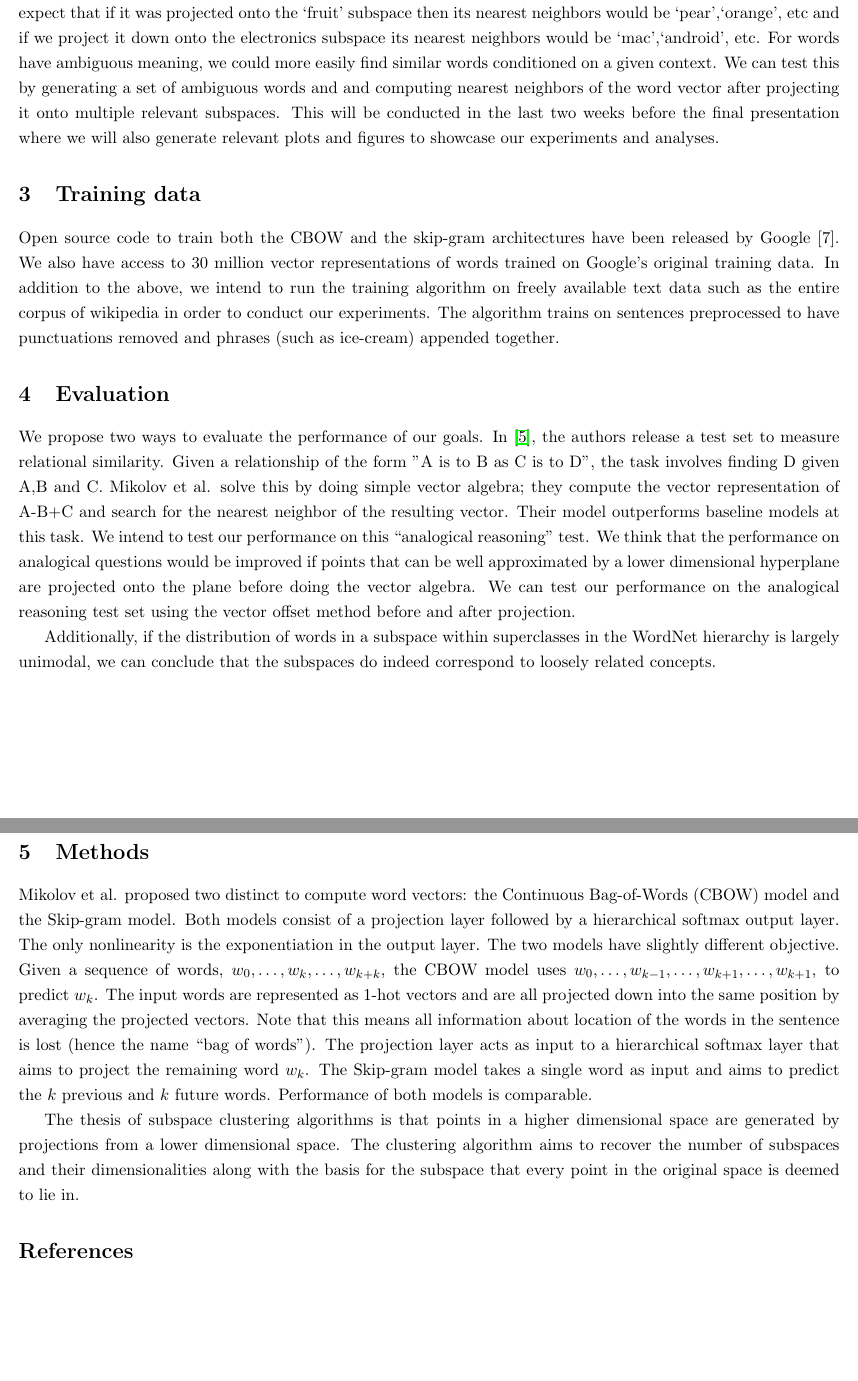
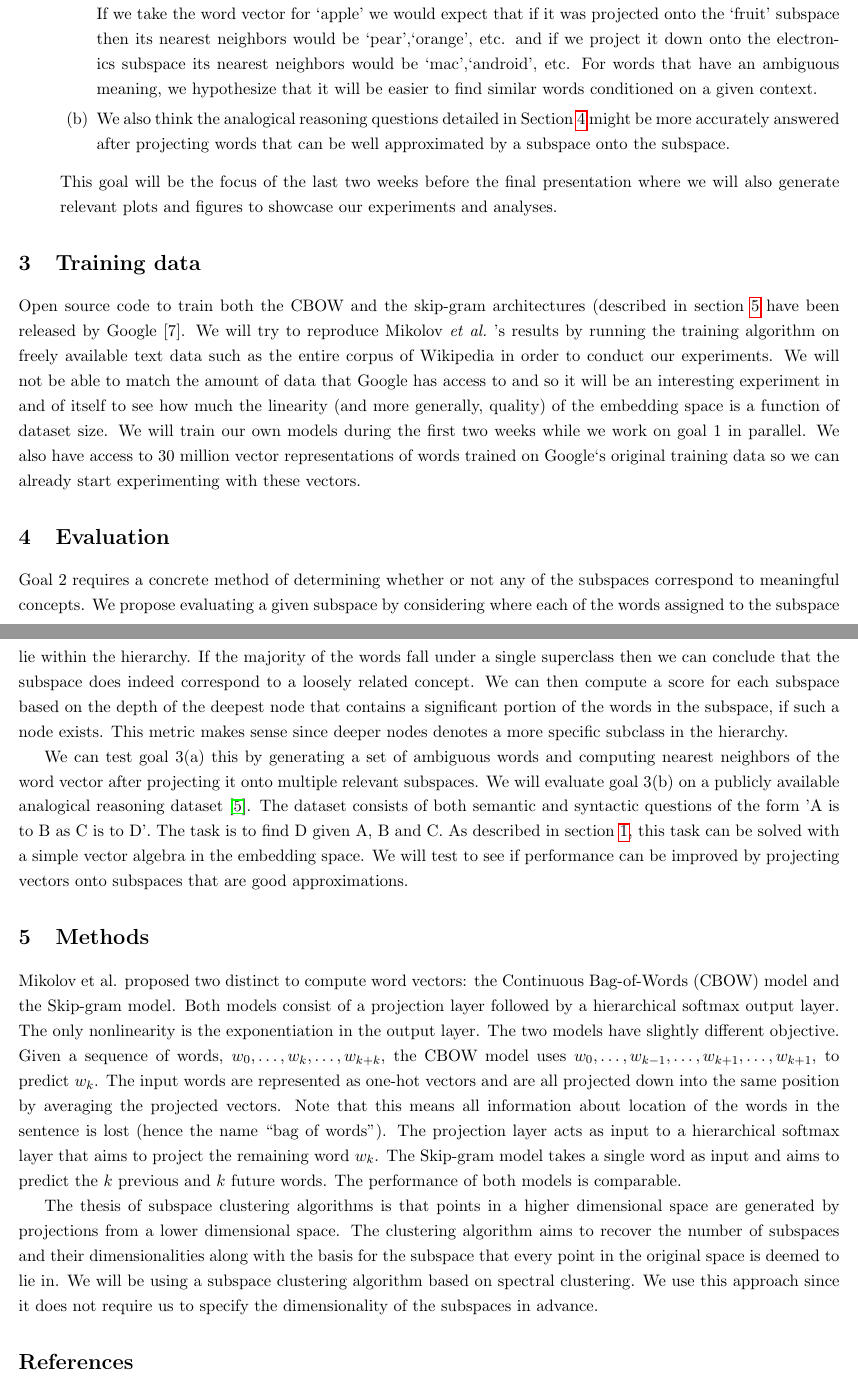
Before and after one commit to edenton/wordvectors, a LaTeX document (docs/proposal/proposal.tex, which reads docs/proposal/evaluation.tex, docs/proposal/methods.tex, docs/proposal/timeline.tex): two parts of pages 3 and 4 of 4 before the commit and two parts of pages 3 and 4 of 5 after it, joined at a grey line, cut so that both start at the same text, the shorter picture padded with empty space. Compiled offline with pdfLaTeX.

Commit message:
Push final draft of proposal

```diff
--- a/docs/proposal/evaluation.tex
+++ b/docs/proposal/evaluation.tex
@@ -1,13 +1,13 @@
 \section{Evaluation}\label{sec:evaluation}
 
-We propose two ways to evaluate the performance of our goals.
-In \cite{mikolov3}, the authors release a test set to measure relational similarity.
-Given a relationship of the form "A is to B as C is to D", the task involves finding D given A,B and C.
-Mikolov et al.
-solve this by doing simple vector algebra; they compute the vector representation of A-B+C and search for the nearest neighbor of the resulting vector.
-Their model outperforms baseline models at this task.
-We intend to test our performance on this “analogical reasoning” test.
-We think that the performance on analogical questions would be improved if points that can be well approximated by a lower dimensional hyperplane are projected onto the plane before doing the vector algebra.
-We can test our performance on the analogical reasoning test set using the vector offset method before and after projection.
+Goal 2 requires a concrete method of determining whether or not any of the subspaces correspond to meaningful concepts.
+We propose evaluating a given subspace by considering where each of the words assigned to the subspace lie within the hierarchy.
+If the majority of the words fall under a single superclass then we can conclude that the subspace does indeed correspond to a loosely related concept.
+We can then compute a score for each subspace based on the depth of the deepest node that contains a significant portion of the words in the subspace, if such a node exists. This metric makes sense since deeper nodes denotes a more specific subclass in the hierarchy.
 
-Additionally, if the distribution of words in a subspace within superclasses in the WordNet hierarchy is largely unimodal, we can conclude that the subspaces do indeed correspond to loosely related concepts.
+We can test goal 3(a) this by generating a set of ambiguous words and computing nearest neighbors of the word vector after projecting it onto multiple relevant subspaces.
+We will evaluate goal 3(b) on a publicly available analogical reasoning dataset \cite{mikolov3}.
+The dataset consists of both semantic and syntactic questions of the form 'A is to B as C is to D'.
+The task is to find D given A, B and C.
+As described in section \ref{sec:overview}, this task can be solved with a simple vector algebra in the embedding space.
+We will test to see if performance can be improved by projecting vectors onto subspaces that are good approximations.
--- a/docs/proposal/methods.tex
+++ b/docs/proposal/methods.tex
@@ -5,10 +5,12 @@ Both models consist of a projection layer followed by a hierarchical softmax out
 The only nonlinearity is the exponentiation in the output layer.
 The two models have slightly different objective.
 Given a sequence of words, $w_0, \hdots , w_k, \hdots, w_{k+k}$, the CBOW model uses $w_0, \hdots, w_{k-1}, \hdots, w_{k+1}, \hdots, w_{k+1}$, to predict $w_k$.
-The input words are represented as 1-hot vectors and are all projected down into the same position by averaging the projected vectors.
+The input words are represented as one-hot vectors and are all projected down into the same position by averaging the projected vectors.
 Note that this means all information about location of the words in the sentence is lost (hence the name “bag of words”).
 The projection layer acts as input to a hierarchical softmax layer that aims to project the remaining word $w_k$.
 The Skip-gram model takes a single word as input and aims to predict the $k$ previous and $k$ future words.
-Performance of both models is comparable.
+The performance of both models is comparable.
 
-	The thesis of subspace clustering algorithms is that points in a higher dimensional space are generated by projections from a lower dimensional space. The clustering algorithm aims to recover the number of subspaces and their dimensionalities along with the basis for the subspace that every point in the original space is deemed to lie in.
+	The thesis of subspace clustering algorithms is that points in a higher dimensional space are generated by projections from a lower dimensional space.
+The clustering algorithm aims to recover the number of subspaces and their dimensionalities along with the basis for the subspace that every point in the original space is deemed to lie in.
+We will be using a subspace clustering algorithm based on spectral clustering. We use this approach since it does not require us to specify the dimensionality of the subspaces in advance.
--- a/docs/proposal/timeline.tex
+++ b/docs/proposal/timeline.tex
@@ -22,4 +19,0 @@ For example, suppose we have several parameterized subspaces, each associated wi
-If we take the word vector for `apple' we would expect that if it was projected onto the `fruit' subspace then its nearest neighbors would be `pear',`orange', etc and if we project it down onto the electronics subspace its nearest neighbors would be `mac',`android', etc.
-For words have ambiguous meaning,  we could more easily find similar words conditioned on a given context.
-We can test this by generating a set of ambiguous words and and computing nearest neighbors of the word vector after projecting it onto multiple relevant subspaces.
-This will be conducted in the last two weeks before the final presentation where we will also generate relevant plots and figures to showcase our experiments and analyses.
@@ -25,0 +23,8 @@ This will be conducted in the last two weeks before the final presentation where
+		\item Suppose we have several parameterized subspaces, each associated with a different superclass or context.
+If we take the word vector for `apple' we would expect that if it was projected onto the `fruit' subspace then its nearest neighbors would be `pear',`orange', etc. and if we project it down onto the electronics subspace its nearest neighbors would be `mac',`android', etc.
+For words that have an ambiguous meaning,  we hypothesize that it will be easier to find similar words conditioned on a given context.
+		\item We also think the analogical reasoning questions detailed in Section \ref{sec:evaluation} might be more accurately answered after projecting words that can be well approximated by a subspace onto the subspace.
+	\end{enumerate}
+
+This goal will be the focus of the last two weeks before the final presentation where we will also generate relevant plots and figures to showcase our experiments and analyses.
+\end{enumerate}
--- a/docs/proposal/train_data.tex
+++ b/docs/proposal/train_data.tex
@@ -1,6 +1,7 @@
 \section{Training data}\label{sec:train_data}
 
-Open source code to train both the CBOW and the skip-gram architectures have been released by Google [7].
-We also have access to 30 million vector representations of words trained on Google’s original training data.
-In addition to the above, we intend to run the training algorithm on freely available text data such as the entire corpus of wikipedia in order to conduct our experiments.
-The algorithm trains on sentences preprocessed to have punctuations removed and phrases (such as ice-cream) appended together.
+Open source code to train both the CBOW and the skip-gram architectures (described in section \ref{sec:methods} have been released by Google [7].
+We will try to reproduce Mikolov \etal 's results by running the training algorithm on freely available text data such as the entire corpus of Wikipedia in order to conduct our experiments.
+We will not be able to match the amount of data that Google has access to and so it will be an interesting experiment in and of itself to see how much the linearity (and more generally, quality) of the embedding space is a function of dataset size.
+We will train our own models during the first two weeks while we work on goal 1 in parallel.
+We also have access to 30 million vector representations of words trained on Google`s original training data so we can already start experimenting with these vectors.
```
Also changed, not shown: docs/proposal/overview.tex (+6 -6 lines), docs/proposal/timeline.tex (19 more changed lines), 2 other files.
